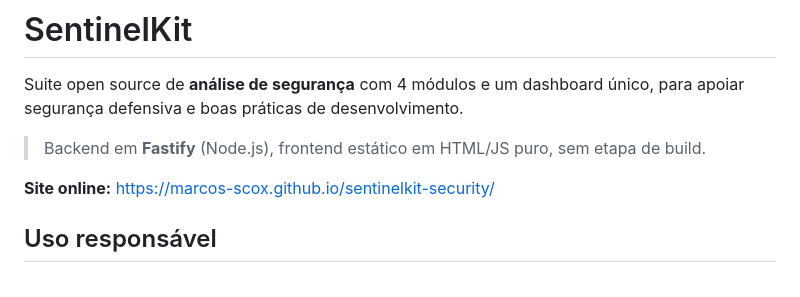
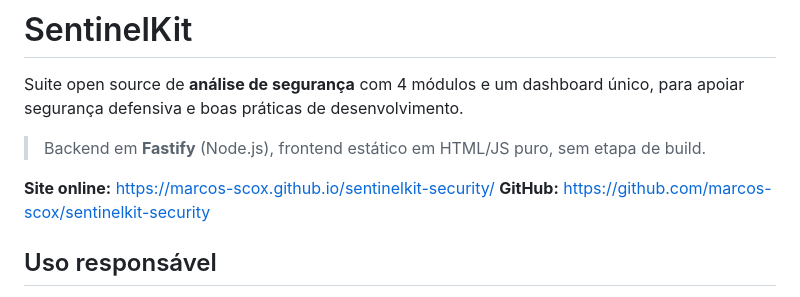
Before and after one commit to marcos-scox/sentinelkit-security, a Markdown page: README.md, the part around the change. Drawn GitHub-style.

Commit message:
Add repository link to README

```diff
--- a/README.md
+++ b/README.md
@@ -5,6 +5,7 @@ Suite open source de **análise de segurança** com 4 módulos e um dashboard ú
 > Backend em **Fastify** (Node.js), frontend estático em HTML/JS puro, sem etapa de build.
 
 **Site online:** https://marcos-scox.github.io/sentinelkit-security/
+**GitHub:** https://github.com/marcos-scox/sentinelkit-security
 
 
 ## Uso responsável
```
